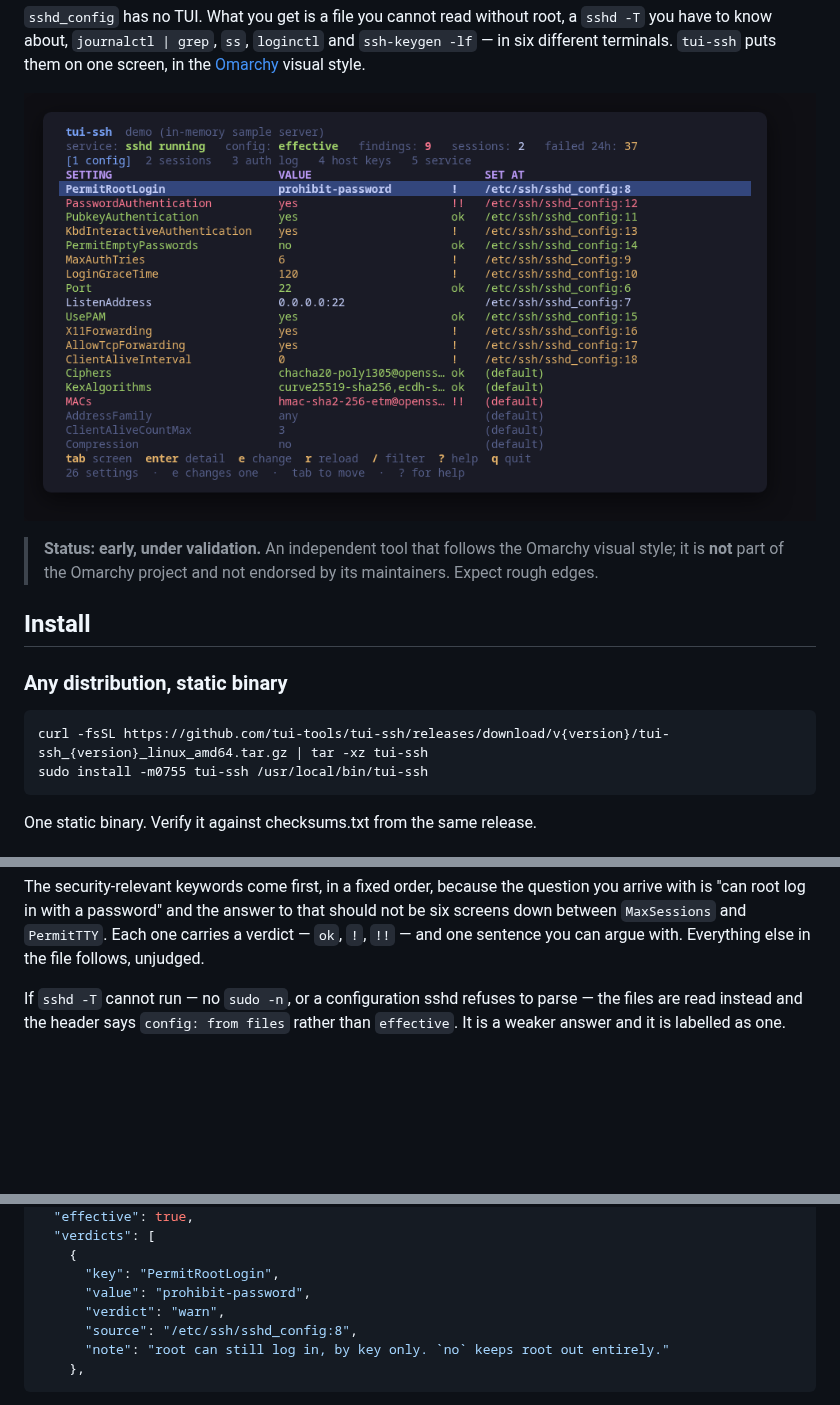
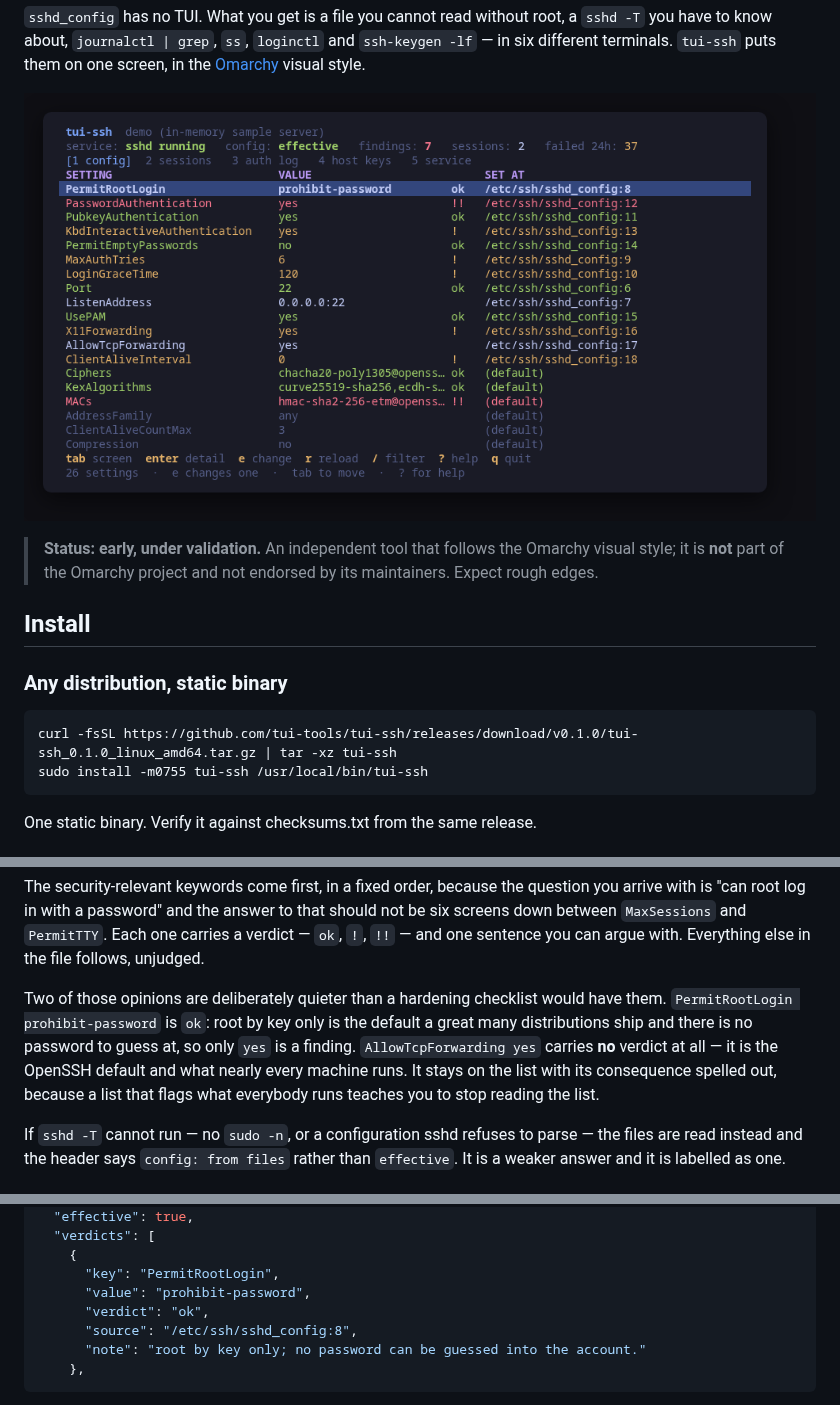
Before and after one commit to tui-tools/tui-ssh, a Markdown page: README.md, 3 parts joined by grey strips. Rendered like a GitHub page; pictures changed too: docs/screenshots/tui-ssh-main.png; blank space fills up the shorter version.

````diff
--- a/README.md
+++ b/README.md
@@ -25,7 +25,7 @@ screen, in the [Omarchy](https://omarchy.org) visual style.
 ### Any distribution, static binary
 
 ```sh
-curl -fsSL https://github.com/tui-tools/tui-ssh/releases/download/v{version}/tui-ssh_{version}_linux_amd64.tar.gz | tar -xz tui-ssh
+curl -fsSL https://github.com/tui-tools/tui-ssh/releases/download/v0.1.0/tui-ssh_0.1.0_linux_amd64.tar.gz | tar -xz tui-ssh
 sudo install -m0755 tui-ssh /usr/local/bin/tui-ssh
 ```
 
@@ -138,6 +138,14 @@ question you arrive with is "can root log in with a password" and the answer to
 that should not be six screens down between `MaxSessions` and `PermitTTY`. Each
 one carries a verdict — `ok`, `!`, `!!` — and one sentence you can argue with.
 Everything else in the file follows, unjudged.
+
+Two of those opinions are deliberately quieter than a hardening checklist would
+have them. `PermitRootLogin prohibit-password` is `ok`: root by key only is the
+default a great many distributions ship and there is no password to guess at, so
+only `yes` is a finding. `AllowTcpForwarding yes` carries **no** verdict at all —
+it is the OpenSSH default and what nearly every machine runs. It stays on the
+list with its consequence spelled out, because a list that flags what everybody
+runs teaches you to stop reading the list.
 
 If `sshd -T` cannot run — no `sudo -n`, or a configuration sshd refuses to
 parse — the files are read instead and the header says `config: from files`
@@ -260,9 +268,9 @@ $ tui-ssh --check | head -14
     {
       "key": "PermitRootLogin",
       "value": "prohibit-password",
-      "verdict": "warn",
+      "verdict": "ok",
       "source": "/etc/ssh/sshd_config:8",
-      "note": "root can still log in, by key only. `no` keeps root out entirely."
+      "note": "root by key only; no password can be guessed into the account."
     },
 ```
 
````
Also changed, not shown: other parts of README.md (+2 -1 lines), docs/screenshots/tui-ssh-auth.png, docs/screenshots/tui-ssh-sessions.png, 8 other files.
